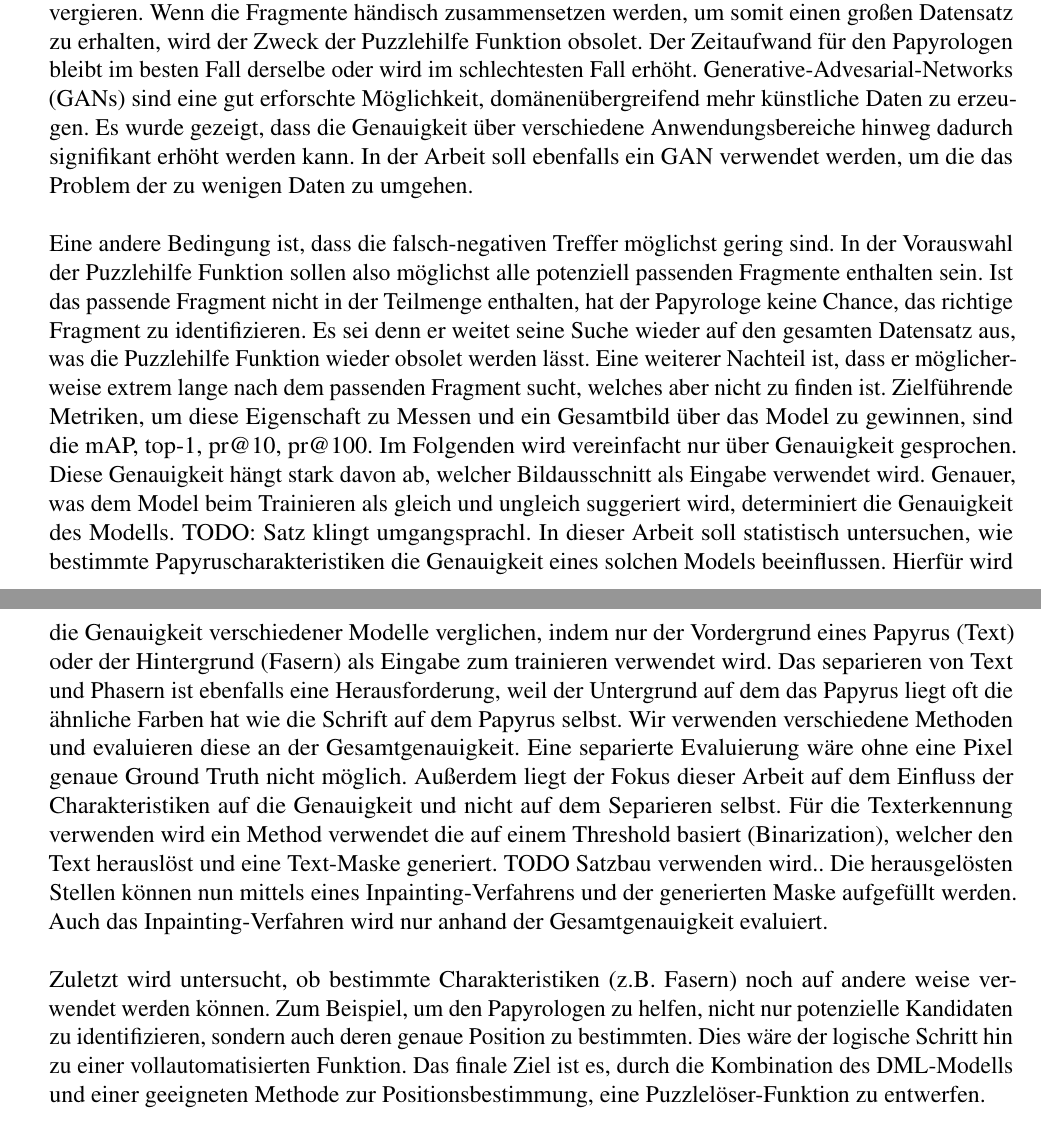
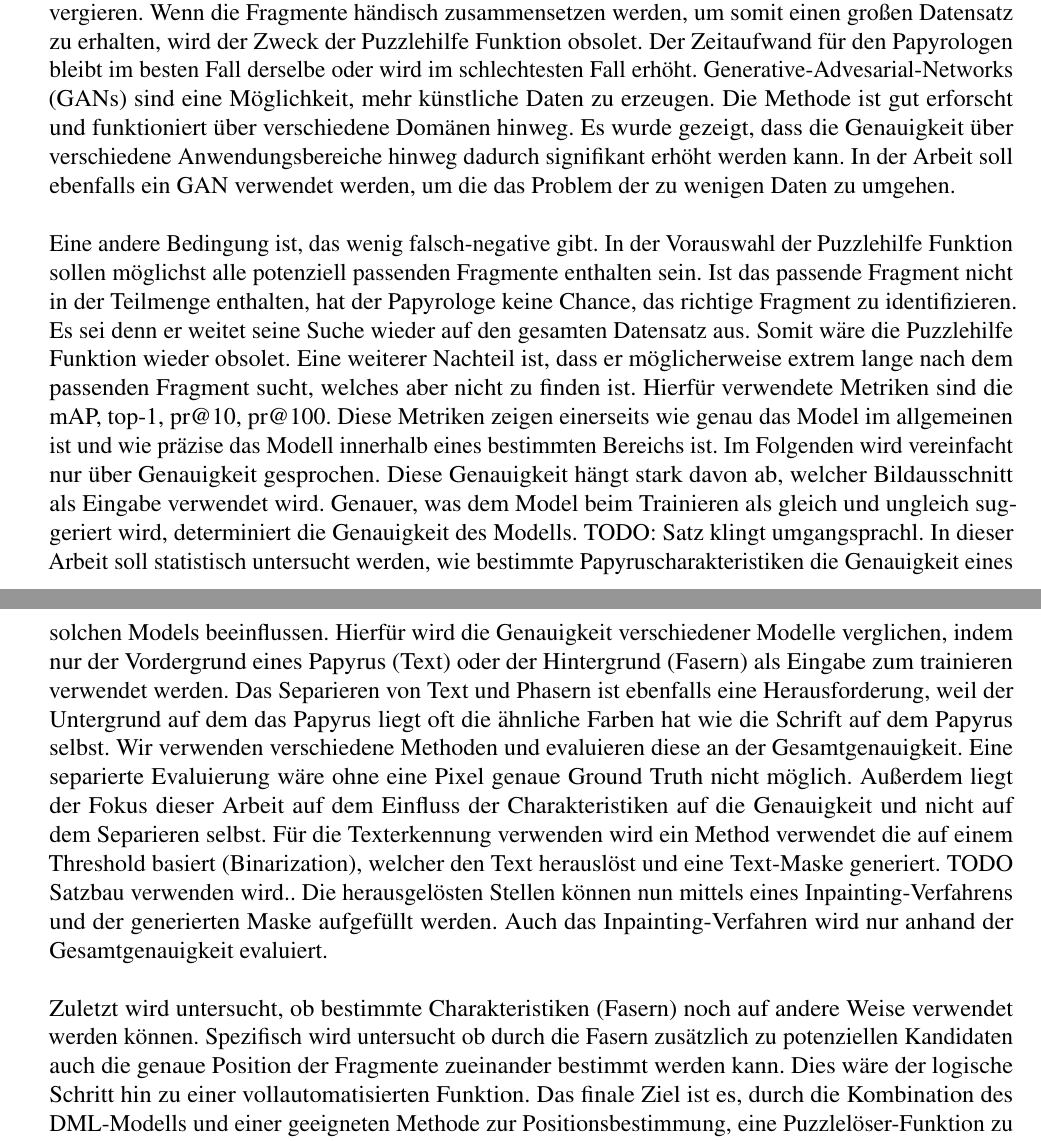
Before and after one commit to bohniti/master-thesis, a LaTeX document (reports/proposal_de/proposal.tex): two parts of pages 1 and 2 of 3, joined at a grey line, cut so that both start at the same text. Compiled offline with pdfLaTeX.

Commit message:
Change proposal-de at the commented parts

```diff
--- a/reports/proposal_de/proposal.tex
+++ b/reports/proposal_de/proposal.tex
@@ -56,28 +56,18 @@ Allerdings muss eine Puzzlehilfe Funktion dabei mehre Bedingungen erfüllen.
 \\\\
 Zum einen darf das Erstellen einer solchen Funktion keine großen Datenmengen an zusammengesetzten Payri Fragmenten voraussetzen, denn es existieren weltweit nur wenige solcher Daten. Deep Metric Lerarning (DML) wurde bisher verwendet, um eine Puzzlehilfe-Funktion zu erstellen und erzielt dabei einen top-1 Genauigkeitsgrad von 0.73. Der Top-1 Genauigkeitsgrad ist die Treffergenauigkeit Puzzlehilfe-Funktion, wobei jeweils nur der Kandidat mit der höchsten Wahrscheinlichkeit berücksichtigt wird.
 Wenn man das DML weiter verfeinern möchte, um eine sehr gute Genauigkeit zu erreichen, werden immens viele Daten benötigt. Andernfalls würde das Model sehr wahrscheinlich nicht konvergieren. Wenn die Fragmente händisch zusammensetzen werden, um somit einen großen Datensatz zu erhalten, wird der Zweck der Puzzlehilfe Funktion obsolet.
-Der Zeitaufwand für den Papyrologen bleibt im besten Fall derselbe oder wird im schlechtesten Fall erhöht. Generative-Advesarial-Networks (GANs) sind eine gut erforschte Möglichkeit, domänenübergreifend mehr künstliche Daten zu erzeugen. %TODO: Satz passt noch nicht ganz
-Es wurde gezeigt, dass die Genauigkeit über verschiedene Anwendungsbereiche hinweg dadurch signifikant erhöht werden kann. In der Arbeit soll ebenfalls ein GAN verwendet werden, um die das Problem der zu wenigen Daten zu umgehen.
+Der Zeitaufwand für den Papyrologen bleibt im besten Fall derselbe oder wird im schlechtesten Fall erhöht. Generative-Advesarial-Networks (GANs) sind eine Möglichkeit, mehr künstliche Daten zu erzeugen.  Die Methode ist gut erforscht und funktioniert über verschiedene Domänen hinweg. Es wurde gezeigt, dass die Genauigkeit über verschiedene Anwendungsbereiche hinweg dadurch signifikant erhöht werden kann. In der Arbeit soll ebenfalls ein GAN verwendet werden, um die das Problem der zu wenigen Daten zu umgehen.
 \\\\
-Eine andere Bedingung ist, dass die falsch-negativen Treffer möglichst gering sind. % TODO: das es wenige falsch-negative Treffer gibt
-In der Vorauswahl der Puzzlehilfe Funktion sollen also %TODO also streichen
-möglichst alle potenziell passenden Fragmente enthalten sein. Ist das passende Fragment nicht in der Teilmenge enthalten, hat der Papyrologe keine Chance, das richtige Fragment zu identifizieren. Es sei denn er weitet seine Suche wieder auf den gesamten Datensatz aus, was %TODO was streichen ,somit wäre die ... obsolet
-die Puzzlehilfe Funktion wieder obsolet werden lässt.
-Eine weiterer Nachteil ist, dass er möglicherweise extrem lange nach dem passenden Fragment sucht, welches aber nicht zu finden ist.
-Zielführende Metriken, um diese Eigenschaft zu Messen und ein Gesamtbild über das Model zu gewinnen, sind die mAP, top-1, pr@10, pr@100. %TODO keinen schachtelsatz
-Im Folgenden wird vereinfacht nur über Genauigkeit gesprochen. Diese Genauigkeit hängt stark davon ab, welcher Bildausschnitt als Eingabe verwendet wird. Genauer, was dem Model beim Trainieren als gleich und ungleich suggeriert wird, determiniert die Genauigkeit des Modells. TODO: Satz klingt umgangsprachl.
-In dieser Arbeit soll statistisch untersuchen, %TODO sol statistisch untersucht werden
-wie bestimmte Papyruscharakteristiken die Genauigkeit eines solchen Models beeinflussen. Hierfür wird die Genauigkeit verschiedener Modelle verglichen, indem nur der Vordergrund eines Papyrus (Text) oder der Hintergrund (Fasern) als Eingabe zum trainieren verwendet wird. %TODO werden
-Das separieren %TODO Separieren groß
-von Text und Phasern ist ebenfalls eine Herausforderung, weil der Untergrund auf dem das Papyrus liegt oft die ähnliche Farben hat wie die Schrift auf dem Papyrus selbst.
+Eine andere Bedingung ist, das wenig falsch-negative gibt.
+In der Vorauswahl der Puzzlehilfe Funktion sollen möglichst alle potenziell passenden Fragmente enthalten sein. Ist das passende Fragment nicht in der Teilmenge enthalten, hat der Papyrologe keine Chance, das richtige Fragment zu identifizieren. Es sei denn er weitet seine Suche wieder auf den gesamten Datensatz aus. Somit wäre die Puzzlehilfe Funktion wieder obsolet. Eine weiterer Nachteil ist, dass er möglicherweise extrem lange nach dem passenden Fragment sucht, welches aber nicht zu finden ist.
+Hierfür verwendete Metriken sind die mAP, top-1, pr@10, pr@100. Diese Metriken zeigen einerseits wie genau das Model im allgemeinen ist und wie präzise das Modell innerhalb eines bestimmten Bereichs ist. Im Folgenden wird vereinfacht nur über Genauigkeit gesprochen. Diese Genauigkeit hängt stark davon ab, welcher Bildausschnitt als Eingabe verwendet wird. Genauer, was dem Model beim Trainieren als gleich und ungleich suggeriert wird, determiniert die Genauigkeit des Modells. TODO: Satz klingt umgangsprachl.
+In dieser Arbeit soll statistisch untersucht werden, wie bestimmte Papyruscharakteristiken die Genauigkeit eines solchen Models beeinflussen. Hierfür wird die Genauigkeit verschiedener Modelle verglichen, indem nur der Vordergrund eines Papyrus (Text) oder der Hintergrund (Fasern) als Eingabe zum trainieren verwendet werden.
+Das Separieren von Text und Phasern ist ebenfalls eine Herausforderung, weil der Untergrund auf dem das Papyrus liegt oft die ähnliche Farben hat wie die Schrift auf dem Papyrus selbst.
 Wir verwenden verschiedene Methoden und evaluieren diese an der Gesamtgenauigkeit. Eine separierte Evaluierung wäre ohne eine Pixel genaue Ground Truth nicht möglich. Außerdem liegt der Fokus dieser Arbeit auf dem Einfluss der Charakteristiken auf die Genauigkeit und nicht auf dem Separieren selbst. Für die Texterkennung verwenden wird ein Method verwendet die auf einem Threshold basiert (Binarization), welcher den Text herauslöst und eine Text-Maske generiert. TODO Satzbau verwenden wird..
 Die herausgelösten Stellen können nun mittels eines Inpainting-Verfahrens und der generierten Maske aufgefüllt werden. Auch das Inpainting-Verfahren wird nur anhand der Gesamtgenauigkeit evaluiert.
 \\\\
-Zuletzt wird untersucht, ob bestimmte Charakteristiken (z.B. Fasern) noch auf andere weise %TODO Weise groß
-verwendet werden können. Zum Beispiel, um den Papyrologen zu helfen, nicht nur potenzielle Kandidaten zu identifizieren, sondern auch deren genaue Position zu bestimmten. %TODO Satz zu verschachtelt
-Dies wäre der logische Schritt hin zu einer vollautomatisierten Funktion. Das finale Ziel %finale Ziel ist etwas doppelt gemoppelt
-ist es, durch die Kombination des DML-Modells und einer geeigneten Methode zur Positionsbestimmung, eine Puzzlelöser-Funktion zu entwerfen.
-
+Zuletzt wird untersucht, ob bestimmte Charakteristiken (Fasern) noch auf andere Weise verwendet werden können. Spezifisch wird untersucht ob durch die Fasern zusätzlich zu potenziellen Kandidaten auch die genaue Position der Fragmente zueinander bestimmt werden kann.
+Dies wäre der logische Schritt hin zu einer vollautomatisierten Funktion. Das finale Ziel ist es, durch die Kombination des DML-Modells und einer geeigneten Methode zur Positionsbestimmung, eine Puzzlelöser-Funktion zu entwerfen.
 
 Zusammenfassend gliedert sich die Arbeit in folgende Meilensteine:
 
```
